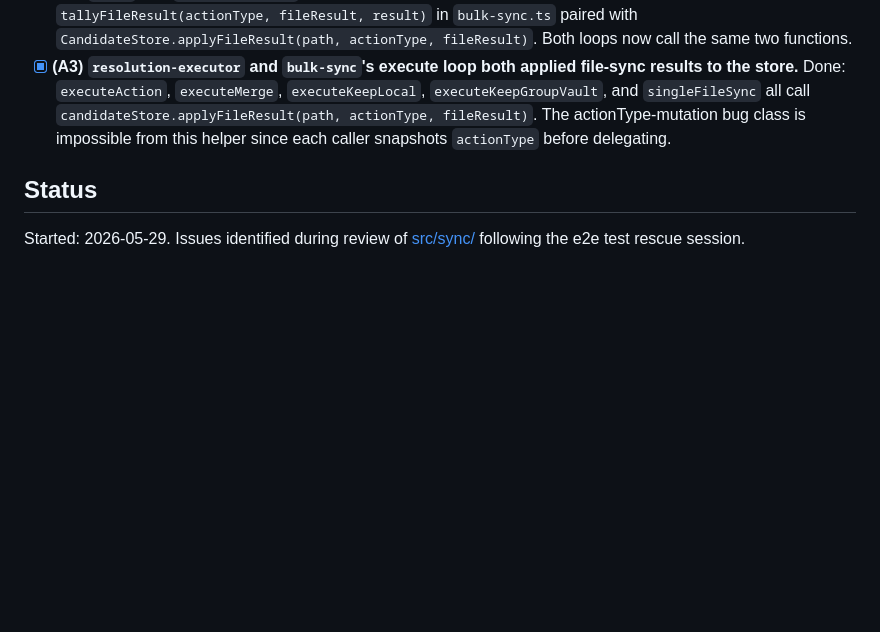
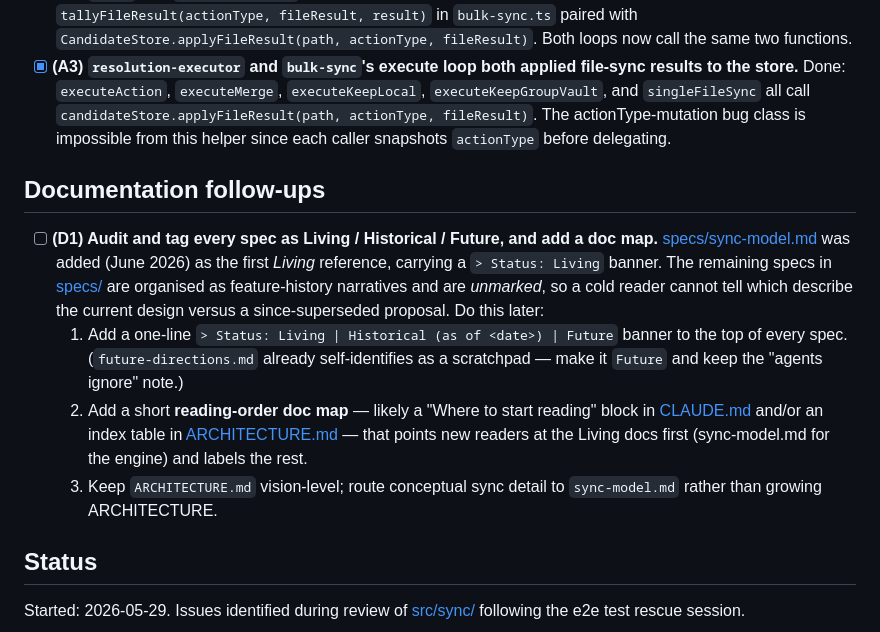
Before and after one commit to bobhy/vault-share, a Markdown page: specs/sync-review-followups.md, the part around the change. GitHub-like rendering; blank space fills up the shorter version.

Commit message:
First step to beef up discoverability for AI agent  (and provide robust design info).

```diff
--- a/specs/sync-review-followups.md
+++ b/specs/sync-review-followups.md
@@ -358,6 +358,25 @@ addressed; add follow-up items as new ones are discovered.
     fileResult)`. The actionType-mutation bug class is impossible from this
     helper since each caller snapshots `actionType` before delegating.
 
+## Documentation follow-ups
+
+- [ ] **(D1) Audit and tag every spec as Living / Historical / Future, and add a
+    doc map.** [specs/sync-model.md](sync-model.md) was added (June 2026) as the
+    first *Living* reference, carrying a `> Status: Living` banner. The remaining
+    specs in [specs/](.) are organised as feature-history narratives and are
+    *unmarked*, so a cold reader cannot tell which describe the current design
+    versus a since-superseded proposal. Do this later:
+    1. Add a one-line `> Status: Living | Historical (as of <date>) | Future`
+       banner to the top of every spec. (`future-directions.md` already
+       self-identifies as a scratchpad — make it `Future` and keep the
+       "agents ignore" note.)
+    2. Add a short **reading-order doc map** — likely a "Where to start reading"
+       block in [CLAUDE.md](../CLAUDE.md) and/or an index table in
+       [ARCHITECTURE.md](ARCHITECTURE.md) — that points new readers at the Living
+       docs first (sync-model.md for the engine) and labels the rest.
+    3. Keep `ARCHITECTURE.md` vision-level; route conceptual sync detail to
+       `sync-model.md` rather than growing ARCHITECTURE.
+
 ## Status
 
 Started: 2026-05-29. Issues identified during review of [src/sync/](../src/sync/)
```
Also changed, not shown: specs/sync-model.md (added, +200 -0 lines).
